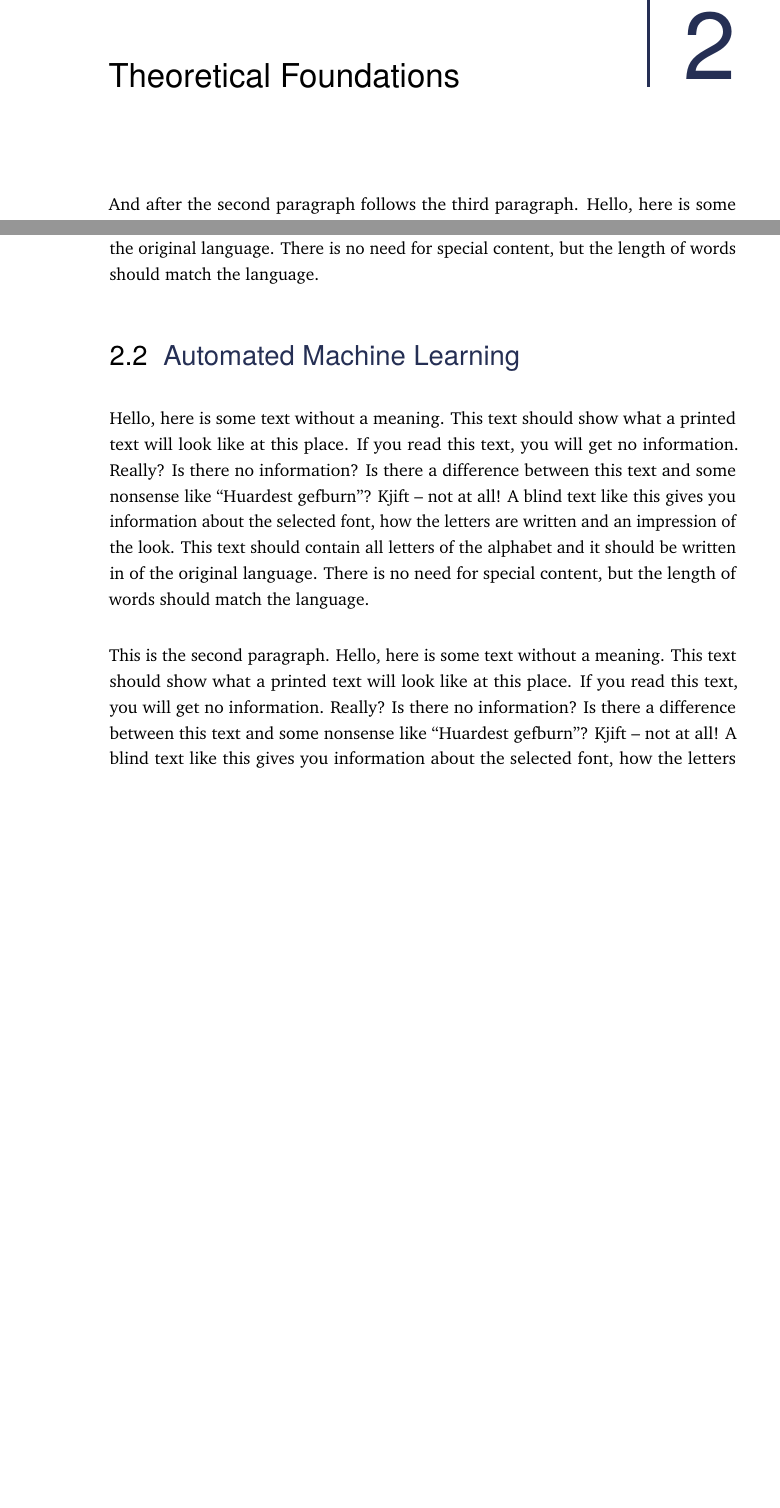
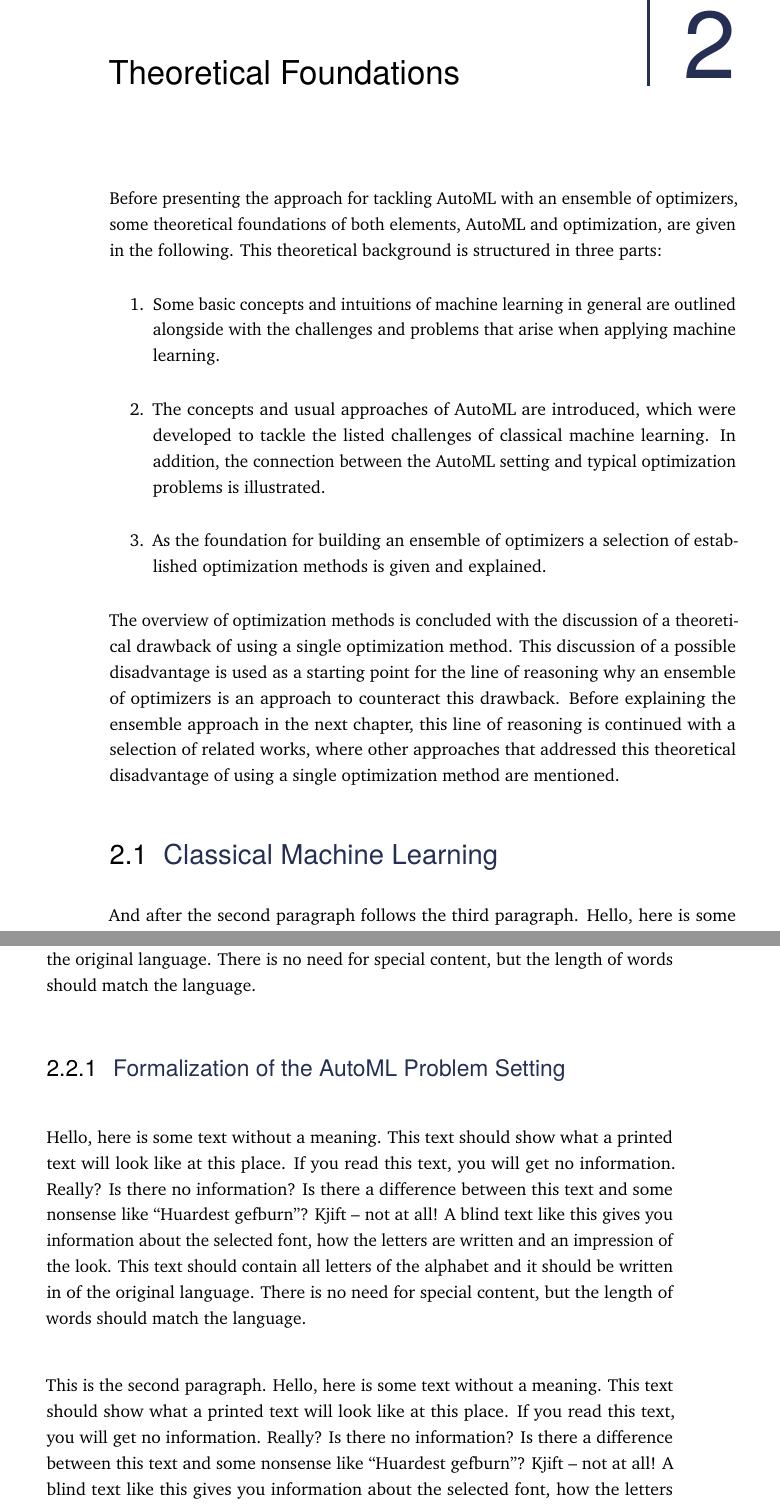
Before and after one commit to Berberer/master-thesis, a LaTeX thesis (main.tex, which reads content/chapter-2-theory.tex): two parts of pages 15 and 17 of 74 before the commit and two parts of pages 15 and 18 of 76 after it, joined at a grey line, cut so that both start at the same text, the shorter picture padded with empty space. Compiled offline with pdfLaTeX.

Commit message:
Introduction to the theoretical foundations

```diff
--- a/content/chapter-2-theory.tex
+++ b/content/chapter-2-theory.tex
@@ -2,8 +2,16 @@
 %
 \chapter{Theoretical Foundations}
 \label{sec:theory}
-
-\Blindtext
+Before presenting the approach for tackling AutoML with an ensemble of optimizers, some theoretical foundations of both elements, AutoML and optimization, are given in the following.
+This theoretical background is structured in three parts:
+\begin{enumerate}
+    \item Some basic concepts and intuitions of machine learning in general are outlined alongside with the challenges and problems that arise when applying machine learning.
+    \item The concepts and usual approaches of AutoML are introduced, which were developed to tackle the listed challenges of classical machine learning. In addition, the connection between the AutoML setting and typical optimization problems is illustrated.
+    \item As the foundation for building an ensemble of optimizers a selection of established optimization methods is given and explained.
+\end{enumerate}
+The overview of optimization methods is concluded with the discussion of a theoretical drawback of using a single optimization method.
+This discussion of a possible disadvantage is used as a starting point for the line of reasoning why an ensemble of optimizers is an approach to counteract this drawback.
+Before explaining the ensemble approach in the next chapter, this line of reasoning is continued with a selection of related works, where other approaches that addressed this theoretical disadvantage of using a single optimization method are mentioned.
 
 \section{Classical Machine Learning}
 \label{sec:theory:ml}
@@ -13,6 +21,11 @@
 
 \section{Automated Machine Learning}
 \label{sec:theory:automl}
+
+\Blindtext
+
+\subsection{Formalization of the AutoML Problem Setting}
+\label{sec:theory:automl:workflow}
 
 \Blindtext
 
```
